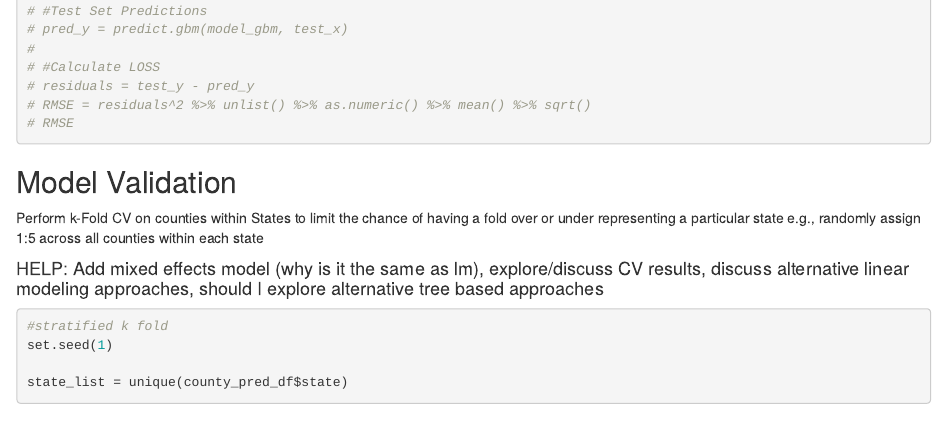
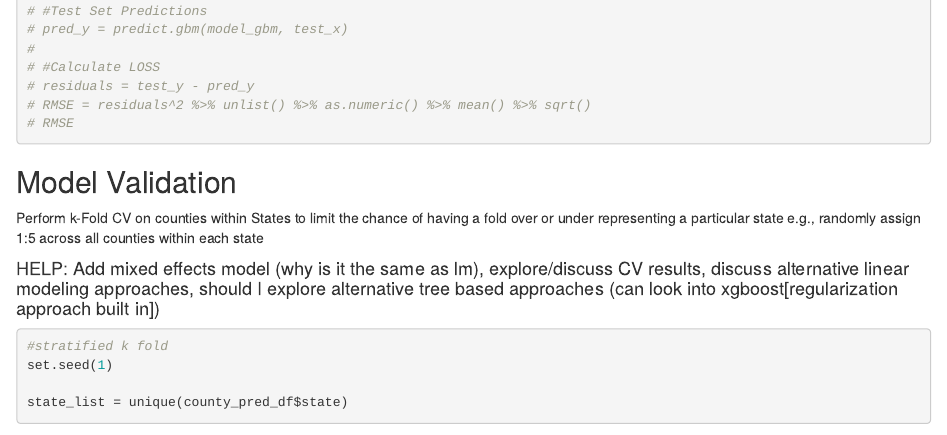
Before and after one commit to Donald-Dinerman/Optum-Premature-Death, an R Markdown document (Final Project/Predictive_Modeling.Rmd): the page in a window 1100 px wide, from 13360 px down. Rendered offline with R 4.5, knitr and Pandoc, with nearby package versions; some code elsewhere in the file could not run offline.

Commit message:
tree model consideration

````diff
--- a/Final Project/Predictive_Modeling.Rmd
+++ b/Final Project/Predictive_Modeling.Rmd
@@ -734,7 +734,7 @@ summary(model_gbm)
 Perform k-Fold CV on counties within States to limit the chance of having a fold over or under representing a particular state
 e.g., randomly assign 1:5 across all counties within each state
 
-#### HELP: Add mixed effects model (why is it the same as lm), explore/discuss CV results, discuss alternative linear modeling approaches, should I explore alternative tree based approaches
+#### HELP: Add mixed effects model (why is it the same as lm), explore/discuss CV results, discuss alternative linear modeling approaches, should I explore alternative tree based approaches (can look into xgboost[regularization approach built in])
 ```{r}
 #stratified k fold
 set.seed(1)
````
